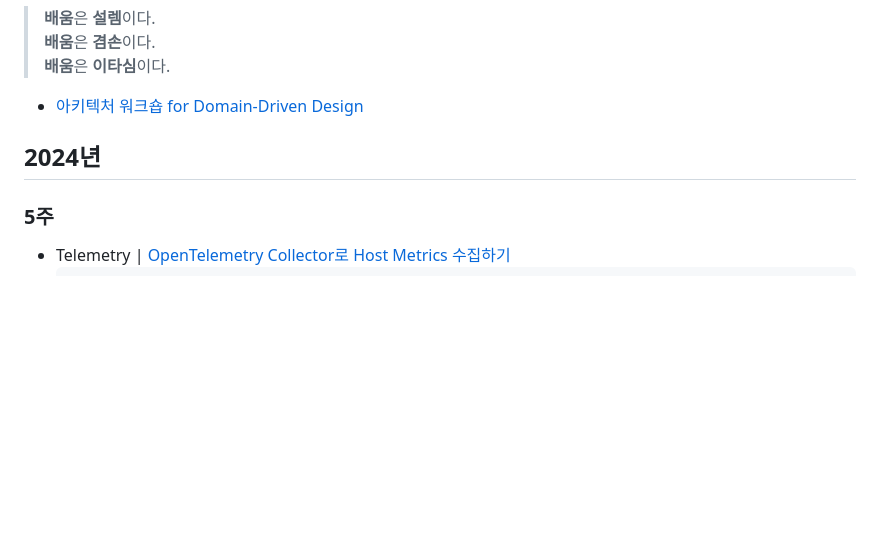
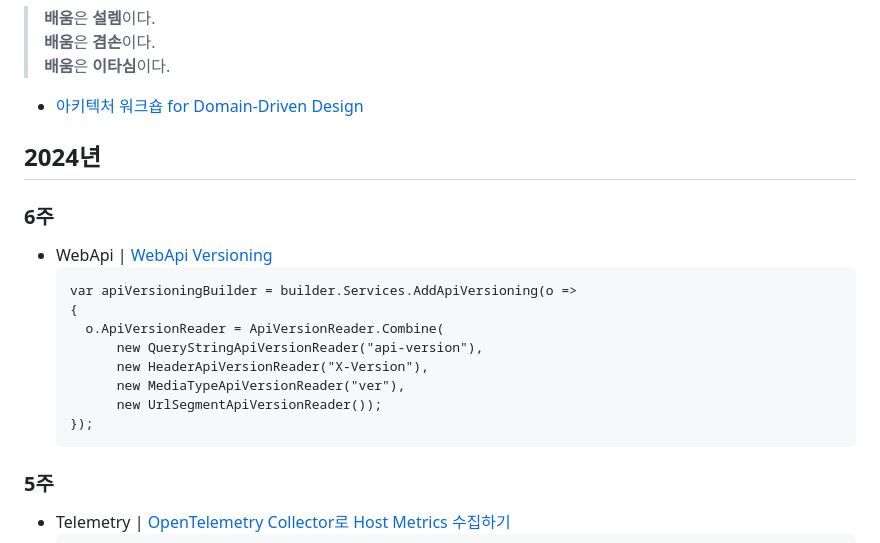
Before and after one commit to hhko/WeeklyTech, a Markdown page: README.md, the part around the change. Rendered like a GitHub page; blank space fills up the shorter version.

Commit message:
WebApi 버전 관리

````diff
--- a/README.md
+++ b/README.md
@@ -6,6 +6,19 @@
 - [아키텍처 워크숍 for Domain-Driven Design](https://github.com/hhko/ArchiWorkshop)
 
 ## 2024년
+### 6주
+- WebApi | [WebApi Versioning](./2024/06_2024-02-05/WebApiVersioning/)
+  ```
+  var apiVersioningBuilder = builder.Services.AddApiVersioning(o =>
+  {
+    o.ApiVersionReader = ApiVersionReader.Combine(
+        new QueryStringApiVersionReader("api-version"),
+        new HeaderApiVersionReader("X-Version"),
+        new MediaTypeApiVersionReader("ver"),
+        new UrlSegmentApiVersionReader());
+  });
+  ```
+
 ### 5주
 - Telemetry | [OpenTelemetry Collector로 Host Metrics 수집하기](./2024/05/Otel-Collector_HostMetrics/)
   ```yaml
````
